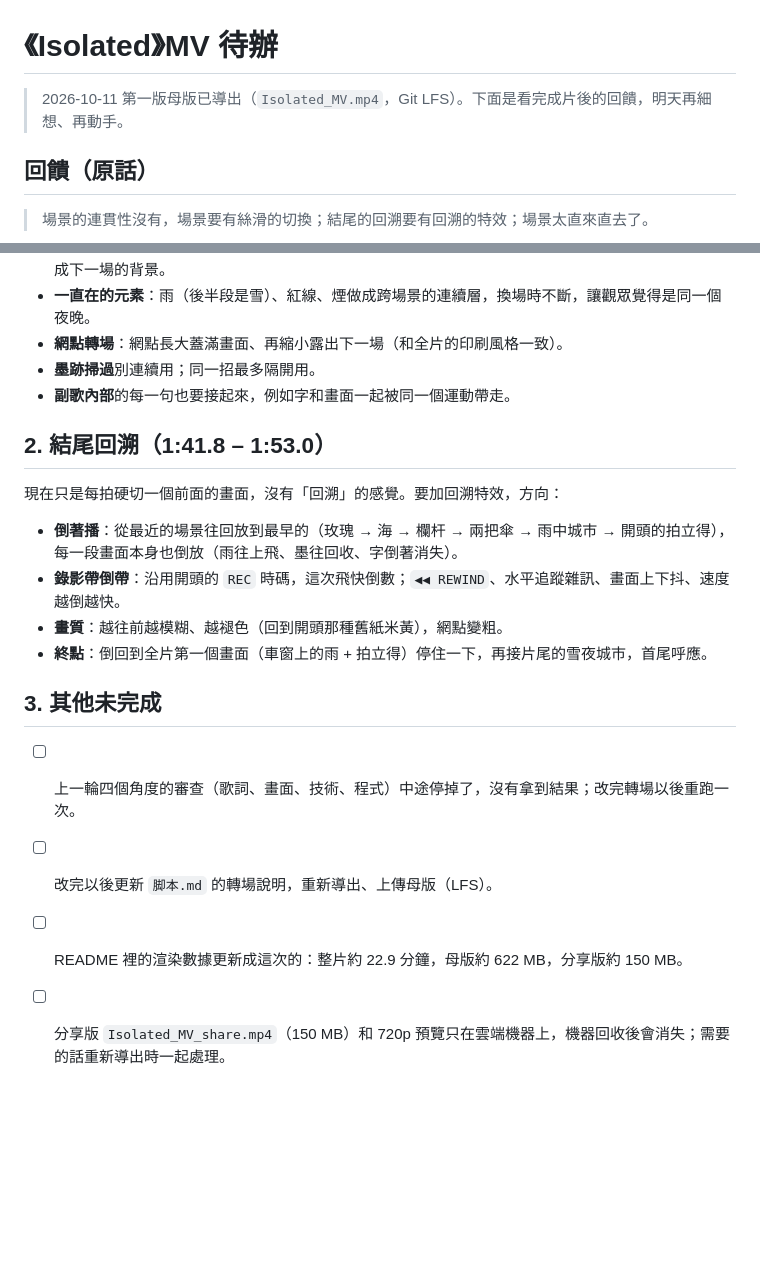
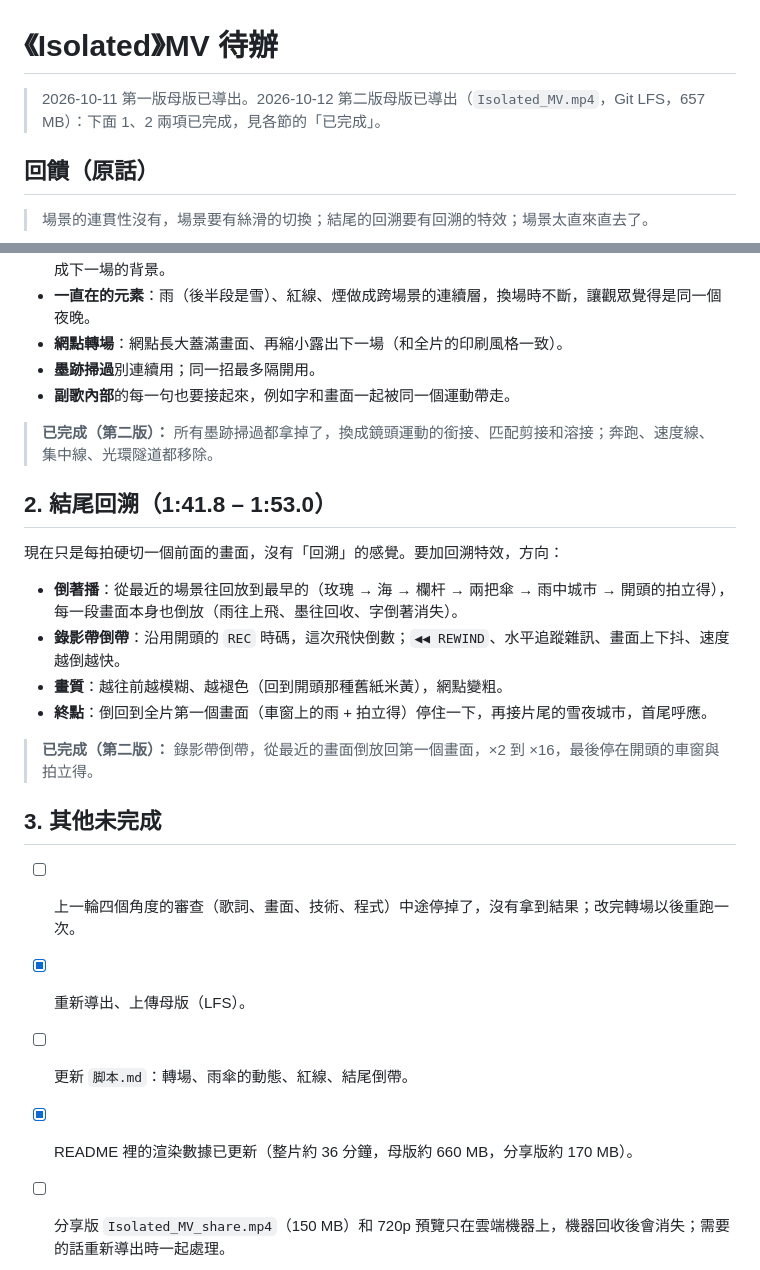
Before and after one commit to dangaow/damn, a Markdown page: isolated-mv/待辦.md, 2 parts joined by grey strips. Rendered like a GitHub page; blank space fills up the shorter version.

```diff
--- a/isolated-mv/待辦.md
+++ b/isolated-mv/待辦.md
@@ -1,6 +1,6 @@
 # 《Isolated》MV 待辦
 
-> 2026-10-11 第一版母版已導出（`Isolated_MV.mp4`，Git LFS）。下面是看完成片後的回饋，明天再細想、再動手。
+> 2026-10-11 第一版母版已導出。2026-10-12 第二版母版已導出（`Isolated_MV.mp4`，Git LFS，657 MB）：下面 1、2 兩項已完成，見各節的「已完成」。
 
 ## 回饋（原話）
 
@@ -46,6 +46,8 @@
 - **墨跡掃過**別連續用；同一招最多隔開用。
 - **副歌內部**的每一句也要接起來，例如字和畫面一起被同一個運動帶走。
 
+> **已完成（第二版）：** 所有墨跡掃過都拿掉了，換成鏡頭運動的銜接、匹配剪接和溶接；奔跑、速度線、集中線、光環隧道都移除。
+
 ## 2. 結尾回溯（1:41.8 – 1:53.0）
 
 現在只是每拍硬切一個前面的畫面，沒有「回溯」的感覺。要加回溯特效，方向：
@@ -55,9 +57,12 @@
 - **畫質**：越往前越模糊、越褪色（回到開頭那種舊紙米黃），網點變粗。
 - **終點**：倒回到全片第一個畫面（車窗上的雨 + 拍立得）停住一下，再接片尾的雪夜城市，首尾呼應。
 
+> **已完成（第二版）：** 錄影帶倒帶，從最近的畫面倒放回第一個畫面，×2 到 ×16，最後停在開頭的車窗與拍立得。
+
 ## 3. 其他未完成
 
 - [ ] 上一輪四個角度的審查（歌詞、畫面、技術、程式）中途停掉了，沒有拿到結果；改完轉場以後重跑一次。
-- [ ] 改完以後更新 `脚本.md` 的轉場說明，重新導出、上傳母版（LFS）。
-- [ ] README 裡的渲染數據更新成這次的：整片約 22.9 分鐘，母版約 622 MB，分享版約 150 MB。
+- [x] 重新導出、上傳母版（LFS）。
+- [ ] 更新 `脚本.md`：轉場、雨傘的動態、紅線、結尾倒帶。
+- [x] README 裡的渲染數據已更新（整片約 36 分鐘，母版約 660 MB，分享版約 170 MB）。
 - [ ] 分享版 `Isolated_MV_share.mp4`（150 MB）和 720p 預覽只在雲端機器上，機器回收後會消失；需要的話重新導出時一起處理。
```
Also changed, not shown: isolated-mv/README.md (+1 -1 lines).
